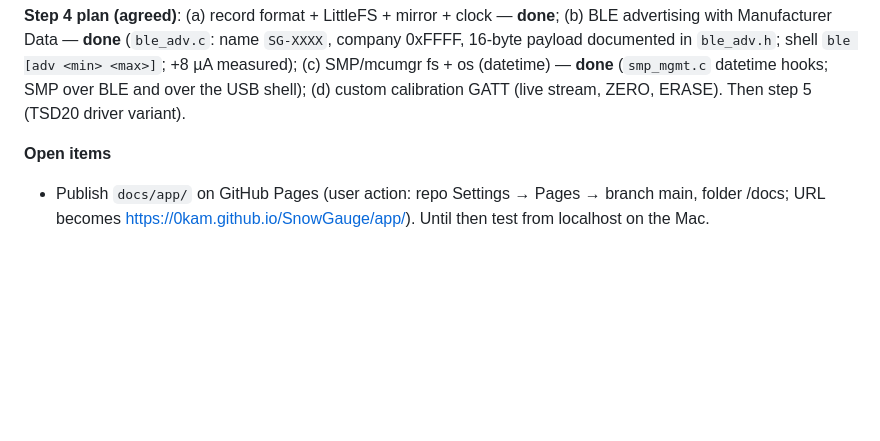
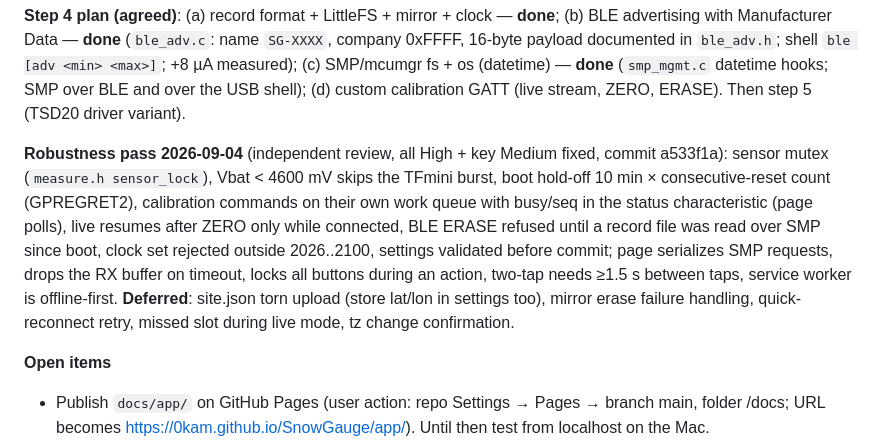
Before and after one commit to 0kam/SnowGauge, a Markdown page: CLAUDE.md, the part around the change. GitHub-like rendering; blank space fills up the shorter version.

Commit message:
CLAUDE.md: robustness pass summary and deferred items

```diff
--- a/CLAUDE.md
+++ b/CLAUDE.md
@@ -25,6 +25,8 @@ Low-cost, low-power snow depth logger (NIR laser ToF + XIAO nRF52840 Sense). Fie
 - TFmini "chip temp" (~50–75 °C) is the sensor's internal temperature; use the IMU temperature as the environment proxy.
 
 **Step 4 plan (agreed)**: (a) record format + LittleFS + mirror + clock — **done**; (b) BLE advertising with Manufacturer Data — **done** (`ble_adv.c`: name `SG-XXXX`, company 0xFFFF, 16-byte payload documented in `ble_adv.h`; shell `ble [adv <min> <max>]`; +8 µA measured); (c) SMP/mcumgr fs + os (datetime) — **done** (`smp_mgmt.c` datetime hooks; SMP over BLE and over the USB shell); (d) custom calibration GATT (live stream, ZERO, ERASE). Then step 5 (TSD20 driver variant).
+
+**Robustness pass 2026-09-04** (independent review, all High + key Medium fixed, commit a533f1a): sensor mutex (`measure.h sensor_lock`), Vbat < 4600 mV skips the TFmini burst, boot hold-off 10 min × consecutive-reset count (GPREGRET2), calibration commands on their own work queue with busy/seq in the status characteristic (page polls), live resumes after ZERO only while connected, BLE ERASE refused until a record file was read over SMP since boot, clock set rejected outside 2026..2100, settings validated before commit; page serializes SMP requests, drops the RX buffer on timeout, locks all buttons during an action, two-tap needs ≥1.5 s between taps, service worker is offline-first. **Deferred**: site.json torn upload (store lat/lon in settings too), mirror erase failure handling, quick-reconnect retry, missed slot during live mode, tz change confirmation.
 
 **Open items**
 - Publish `docs/app/` on GitHub Pages (user action: repo Settings → Pages → branch main, folder /docs; URL becomes https://0kam.github.io/SnowGauge/app/). Until then test from localhost on the Mac.
```
